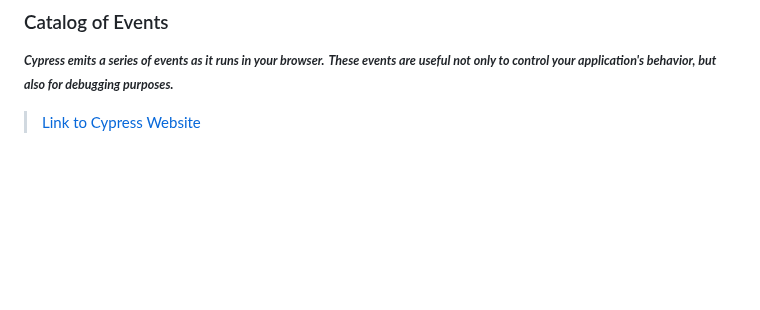
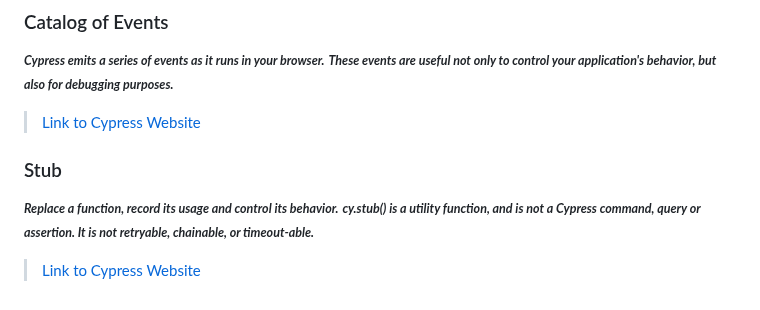
Before and after one commit to alex197925/cypress-test-website, a Markdown page: README.md, the part around the change. GitHub-like rendering; blank space fills up the shorter version.

```diff
--- a/README.md
+++ b/README.md
@@ -174,3 +174,10 @@ npx cypress run
 <small> **_These events are useful not only to control your application's behavior, but also for debugging purposes._**</small>
 
 > [Link to Cypress Website](https://docs.cypress.io/api/cypress-api/catalog-of-events#Event-Types)
+
+### Stub
+
+<small>**_Replace a function, record its usage and control its behavior._**</small>
+<small>**_cy.stub() is a utility function, and is not a Cypress command, query or assertion. It is not retryable, chainable, or timeout-able._**</small>
+
+> [Link to Cypress Website](https://docs.cypress.io/api/commands/stub#Syntax)
```
